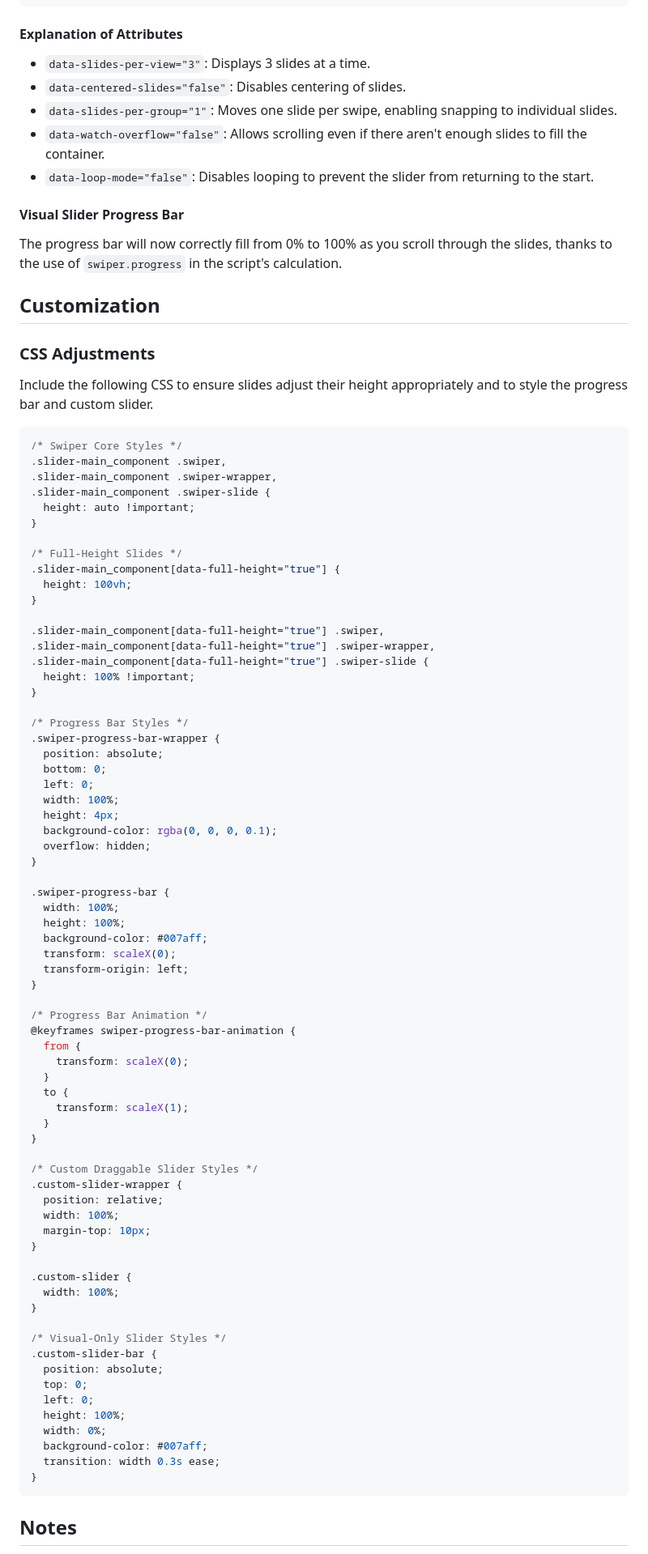
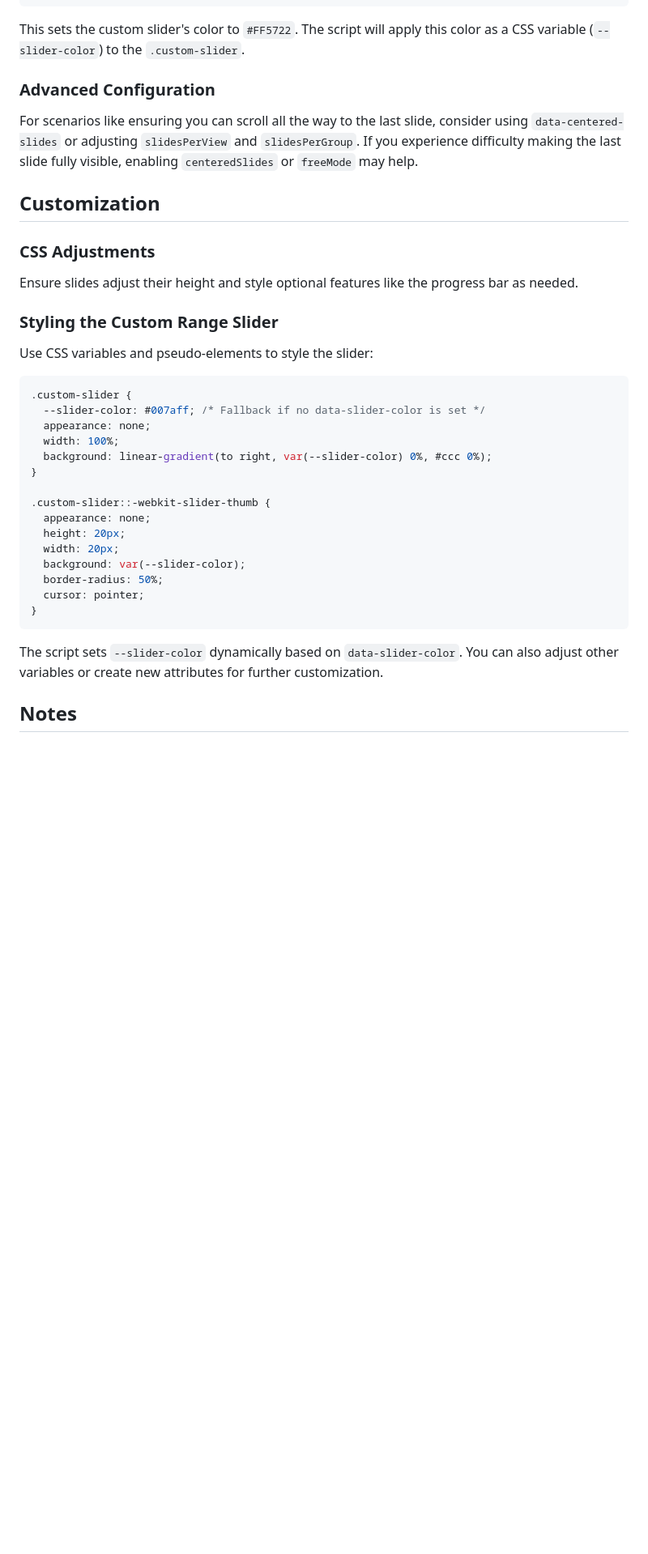
Before and after one commit to SimonKefas/swiper-starter, a Markdown page: README.md, the part around the change printed below. Shown: that part at 81% size. Rendered like a GitHub page; blank space fills up the shorter version.

````diff
--- a/README.md
+++ b/README.md
@@ -257,94 +233,41 @@ This example demonstrates how to configure a slider to allow scrolling all the w
 </div>
 ```
 
-#### Explanation of Attributes
+This sets the custom slider's color to `#FF5722`. The script will apply this color as a CSS variable (`--slider-color`) to the `.custom-slider`.
 
-- `data-slides-per-view="3"`: Displays 3 slides at a time.
-- `data-centered-slides="false"`: Disables centering of slides.
-- `data-slides-per-group="1"`: Moves one slide per swipe, enabling snapping to individual slides.
-- `data-watch-overflow="false"`: Allows scrolling even if there aren't enough slides to fill the container.
-- `data-loop-mode="false"`: Disables looping to prevent the slider from returning to the start.
+### Advanced Configuration
 
-#### Visual Slider Progress Bar
-
-The progress bar will now correctly fill from 0% to 100% as you scroll through the slides, thanks to the use of `swiper.progress` in the script's calculation.
+For scenarios like ensuring you can scroll all the way to the last slide, consider using `data-centered-slides` or adjusting `slidesPerView` and `slidesPerGroup`. If you experience difficulty making the last slide fully visible, enabling `centeredSlides` or `freeMode` may help.
 
 ## Customization
 
 ### CSS Adjustments
 
-Include the following CSS to ensure slides adjust their height appropriately and to style the progress bar and custom slider.
+Ensure slides adjust their height and style optional features like the progress bar as needed.
+
+### Styling the Custom Range Slider
+
+Use CSS variables and pseudo-elements to style the slider:
 
 ```css
-/* Swiper Core Styles */
-.slider-main_component .swiper,
-.slider-main_component .swiper-wrapper,
-.slider-main_component .swiper-slide {
-  height: auto !important;
+.custom-slider {
+  --slider-color: #007aff; /* Fallback if no data-slider-color is set */
+  appearance: none;
+  width: 100%;
+  background: linear-gradient(to right, var(--slider-color) 0%, #ccc 0%);
 }
 
-/* Full-Height Slides */
-.slider-main_component[data-full-height="true"] {
-  height: 100vh;
-}
-
-.slider-main_component[data-full-height="true"] .swiper,
-.slider-main_component[data-full-height="true"] .swiper-wrapper,
-.slider-main_component[data-full-height="true"] .swiper-slide {
-  height: 100% !important;
-}
-
-/* Progress Bar Styles */
-.swiper-progress-bar-wrapper {
-  position: absolute;
-  bottom: 0;
-  left: 0;
-  width: 100%;
-  height: 4px;
-  background-color: rgba(0, 0, 0, 0.1);
-  overflow: hidden;
-}
-
-.swiper-progress-bar {
-  width: 100%;
-  height: 100%;
-  background-color: #007aff;
-  transform: scaleX(0);
-  transform-origin: left;
-}
-
-/* Progress Bar Animation */
-@keyframes swiper-progress-bar-animation {
-  from {
-    transform: scaleX(0);
-  }
-  to {
-    transform: scaleX(1);
-  }
-}
-
-/* Custom Draggable Slider Styles */
-.custom-slider-wrapper {
-  position: relative;
-  width: 100%;
-  margin-top: 10px;
-}
-
-.custom-slider {
-  width: 100%;
-}
-
-/* Visual-Only Slider Styles */
-.custom-slider-bar {
-  position: absolute;
-  top: 0;
-  left: 0;
-  height: 100%;
-  width: 0%;
-  background-color: #007aff;
-  transition: width 0.3s ease;
+.custom-slider::-webkit-slider-thumb {
+  appearance: none;
+  height: 20px;
+  width: 20px;
+  background: var(--slider-color);
+  border-radius: 50%;
+  cursor: pointer;
 }
 ```
 
+The script sets `--slider-color` dynamically based on `data-slider-color`. You can also adjust other variables or create new attributes for further customization.
+
 ## Notes
 
````
Also changed, not shown: other parts of README.md (+46 -72 lines).
